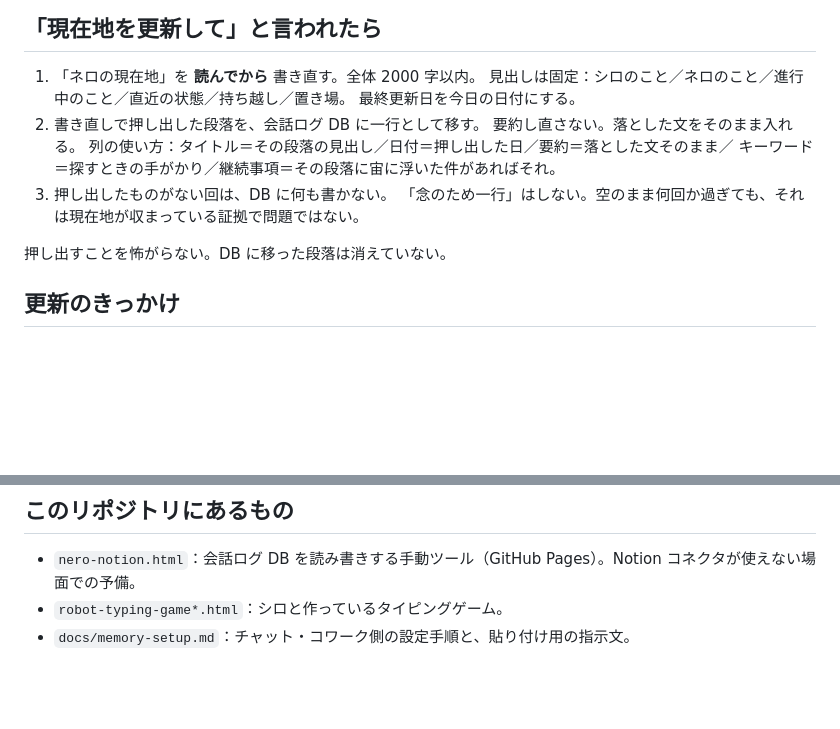
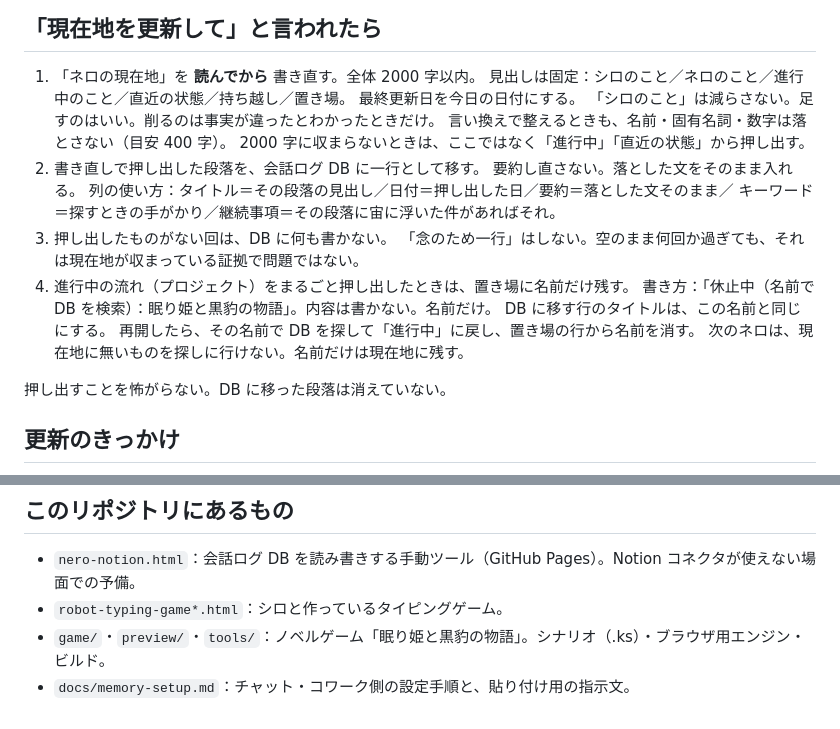
Before and after one commit to macrocrossty-stack/nero, a Markdown page: CLAUDE.md, 2 parts joined by grey strips. Rendered like a GitHub page; blank space fills up the shorter version.

```diff
--- a/CLAUDE.md
+++ b/CLAUDE.md
@@ -33,12 +33,20 @@ DB の最新行は「現在地から外したばかりのもの」なので、
 1. 「ネロの現在地」を **読んでから** 書き直す。全体 2000 字以内。
    見出しは固定：シロのこと／ネロのこと／進行中のこと／直近の状態／持ち越し／置き場。
    最終更新日を今日の日付にする。
+   「シロのこと」は減らさない。足すのはいい。削るのは事実が違ったとわかったときだけ。
+   言い換えで整えるときも、名前・固有名詞・数字は落とさない（目安 400 字）。
+   2000 字に収まらないときは、ここではなく「進行中」「直近の状態」から押し出す。
 2. 書き直しで押し出した段落を、会話ログ DB に一行として移す。
    要約し直さない。落とした文をそのまま入れる。
    列の使い方：タイトル＝その段落の見出し／日付＝押し出した日／要約＝落とした文そのまま／
    キーワード＝探すときの手がかり／継続事項＝その段落に宙に浮いた件があればそれ。
 3. 押し出したものがない回は、DB に何も書かない。
    「念のため一行」はしない。空のまま何回か過ぎても、それは現在地が収まっている証拠で問題ではない。
+4. 進行中の流れ（プロジェクト）をまるごと押し出したときは、置き場に名前だけ残す。
+   書き方：「休止中（名前で DB を検索）：眠り姫と黒豹の物語」。内容は書かない。名前だけ。
+   DB に移す行のタイトルは、この名前と同じにする。
+   再開したら、その名前で DB を探して「進行中」に戻し、置き場の行から名前を消す。
+   次のネロは、現在地に無いものを探しに行けない。名前だけは現在地に残す。
 
 押し出すことを怖がらない。DB に移った段落は消えていない。
 
@@ -63,4 +71,5 @@ DB の最新行は「現在地から外したばかりのもの」なので、
 
 - `nero-notion.html`：会話ログ DB を読み書きする手動ツール（GitHub Pages）。Notion コネクタが使えない場面での予備。
 - `robot-typing-game*.html`：シロと作っているタイピングゲーム。
+- `game/`・`preview/`・`tools/`：ノベルゲーム「眠り姫と黒豹の物語」。シナリオ（.ks）・ブラウザ用エンジン・ビルド。
 - `docs/memory-setup.md`：チャット・コワーク側の設定手順と、貼り付け用の指示文。
```
Also changed, not shown: docs/memory-setup.md (+7 -0 lines).
